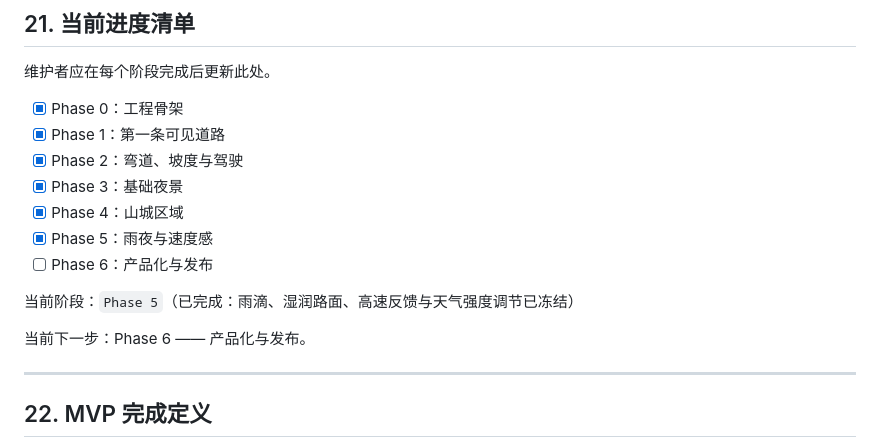
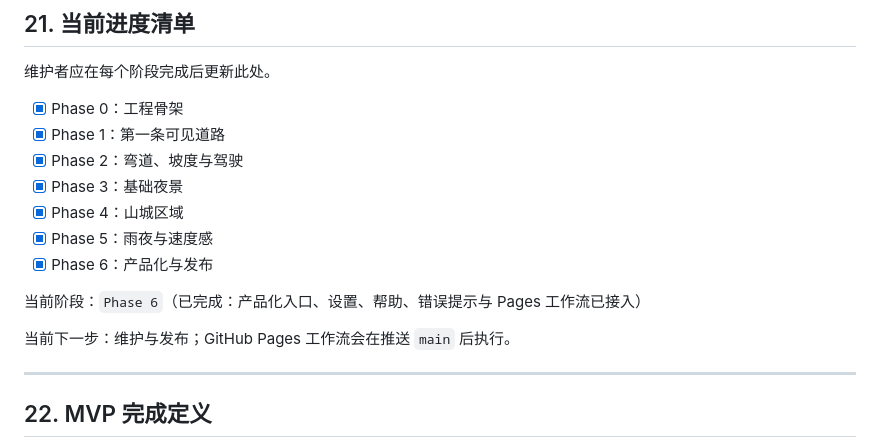
Before and after one commit to believebest35/nightfold, a Markdown page: nightfold_impl_docu.md, the part around the change. Rendered like a GitHub page.

```diff
--- a/nightfold_impl_docu.md
+++ b/nightfold_impl_docu.md
@@ -1089,11 +1089,11 @@ Bug：
 - [x] Phase 3：基础夜景
 - [x] Phase 4：山城区域
 - [x] Phase 5：雨夜与速度感
-- [ ] Phase 6：产品化与发布
+- [x] Phase 6：产品化与发布
 
-当前阶段：`Phase 5`（已完成：雨滴、湿润路面、高速反馈与天气强度调节已冻结）
+当前阶段：`Phase 6`（已完成：产品化入口、设置、帮助、错误提示与 Pages 工作流已接入）
 
-当前下一步：Phase 6 —— 产品化与发布。
+当前下一步：维护与发布；GitHub Pages 工作流会在推送 `main` 后执行。
 
 ---
 
```
Also changed, not shown: README.md (+16 -1 lines), public/nightfold-title.png (added), 12 other files.
